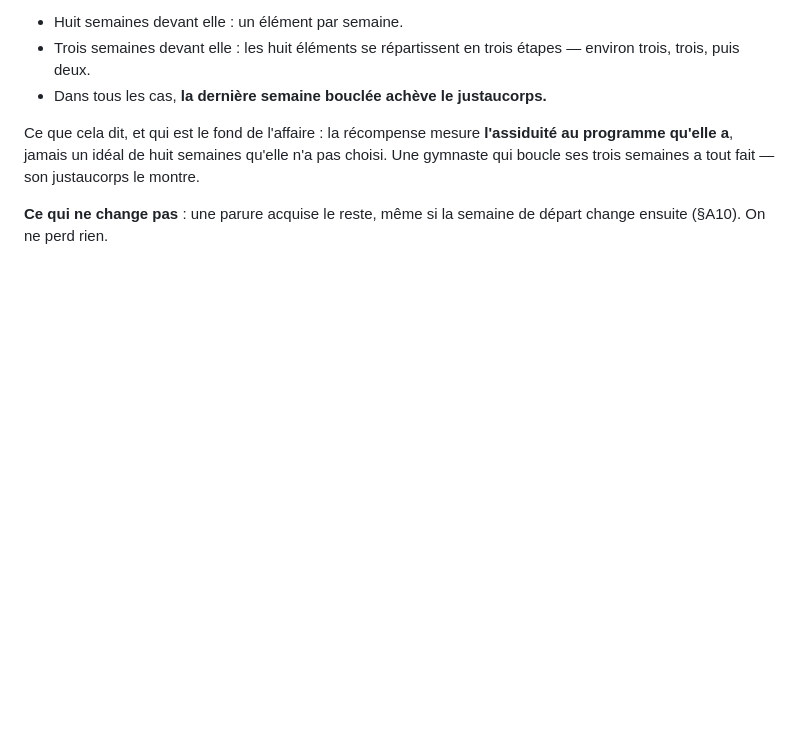
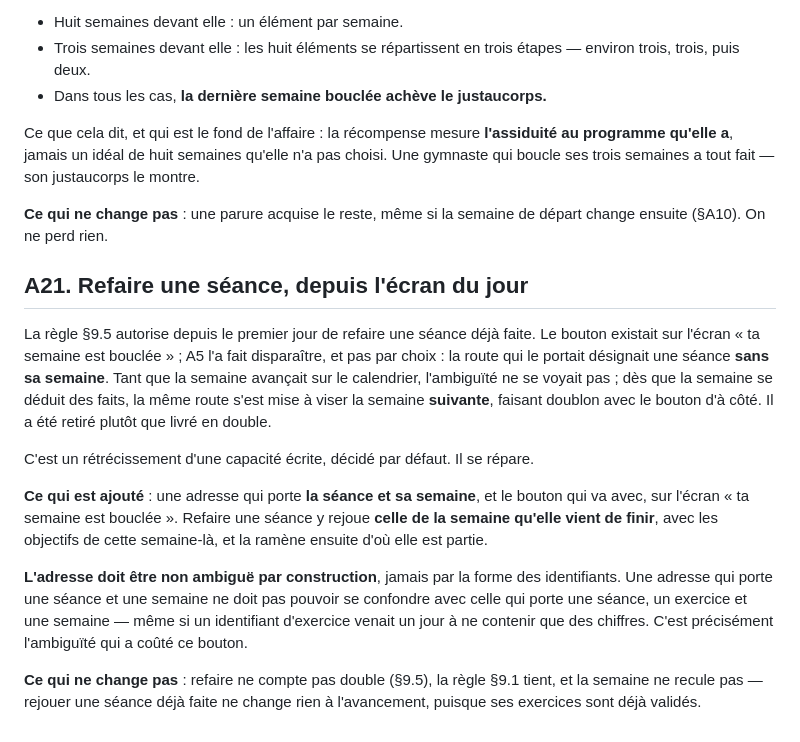
Before and after one commit to billbob-space/hello-world, a Markdown page: apps/renaissance-gym/PRODUCT.md, the part around the change. Rendered like a GitHub page; blank space fills up the shorter version.

Commit message:
renaissance-gym : A21 — rendre « refaire une seance » a l'ecran du jour
La regle §9.5 autorise depuis le premier jour de refaire une seance deja
faite. Le bouton existait sur l'ecran « ta semaine est bouclee » ; A5 l'a
fait disparaitre, et pas par choix.

La cause est une adresse : la route #/seance/<numero> designe une seance
SANS SA SEMAINE. Tant que la semaine avancait sur le calendrier,
l'ambiguite ne se voyait pas ; des que la semaine se deduit des faits, la
meme route s'est mise a viser la semaine SUIVANTE, faisant doublon avec le
bouton d'a cote. Il a ete retire plutot que livre en double — un
retrecissement d'une capacite ecrite, decide par defaut.

A21 le repare : une adresse qui porte la seance ET sa semaine, et le bouton
qui va avec. Refaire une seance rejoue celle de la semaine qu'elle vient de
finir, avec les objectifs de cette semaine-la.

La contrainte qui compte est sur l'adresse, pas sur le bouton : elle doit
etre NON AMBIGUE PAR CONSTRUCTION, jamais par la forme des identifiants.
Une adresse portant une seance et une semaine ne doit pas pouvoir se
confondre avec celle qui porte une seance, un exercice et une semaine —
meme si un identifiant d'exercice venait un jour a ne contenir que des
chiffres. C'est exactement ce pari implicite qui a coute ce bouton la
premiere fois.

Co-Authored-By: Claude Opus 5 <noreply@anthropic.com>
Claude-Session: https://claude.ai/code/session_01YLWfaPEFfqVPoU57okXby4

```diff
--- a/apps/renaissance-gym/PRODUCT.md
+++ b/apps/renaissance-gym/PRODUCT.md
@@ -1170,3 +1170,30 @@ justaucorps le montre.
 
 **Ce qui ne change pas** : une parure acquise le reste, même si la semaine de
 départ change ensuite (§A10). On ne perd rien.
+
+## A21. Refaire une séance, depuis l'écran du jour
+
+La règle §9.5 autorise depuis le premier jour de refaire une séance déjà faite.
+Le bouton existait sur l'écran « ta semaine est bouclée » ; A5 l'a fait
+disparaître, et pas par choix : la route qui le portait désignait une séance
+**sans sa semaine**. Tant que la semaine avançait sur le calendrier,
+l'ambiguïté ne se voyait pas ; dès que la semaine se déduit des faits, la même
+route s'est mise à viser la semaine **suivante**, faisant doublon avec le bouton
+d'à côté. Il a été retiré plutôt que livré en double.
+
+C'est un rétrécissement d'une capacité écrite, décidé par défaut. Il se répare.
+
+**Ce qui est ajouté** : une adresse qui porte **la séance et sa semaine**, et le
+bouton qui va avec, sur l'écran « ta semaine est bouclée ». Refaire une séance y
+rejoue **celle de la semaine qu'elle vient de finir**, avec les objectifs de
+cette semaine-là, et la ramène ensuite d'où elle est partie.
+
+**L'adresse doit être non ambiguë par construction**, jamais par la forme des
+identifiants. Une adresse qui porte une séance et une semaine ne doit pas
+pouvoir se confondre avec celle qui porte une séance, un exercice et une
+semaine — même si un identifiant d'exercice venait un jour à ne contenir que
+des chiffres. C'est précisément l'ambiguïté qui a coûté ce bouton.
+
+**Ce qui ne change pas** : refaire ne compte pas double (§9.5), la règle §9.1
+tient, et la semaine ne recule pas — rejouer une séance déjà faite ne change
+rien à l'avancement, puisque ses exercices sont déjà validés.
```
